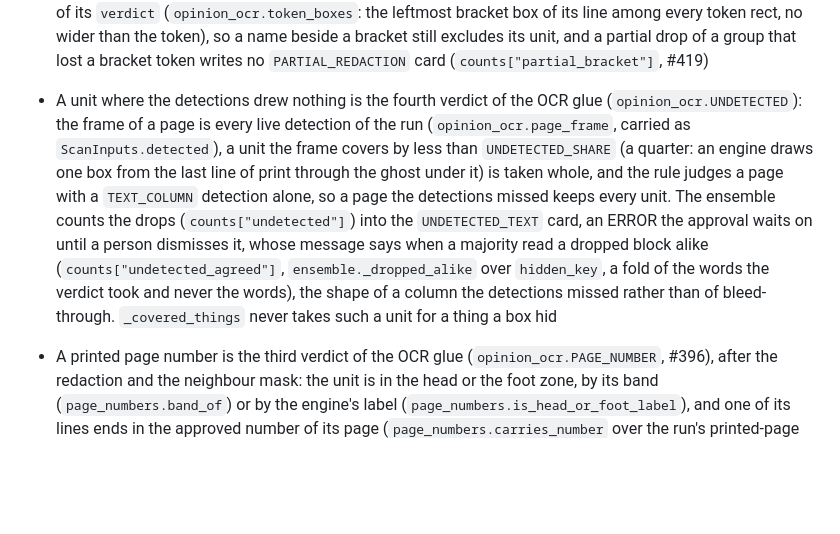
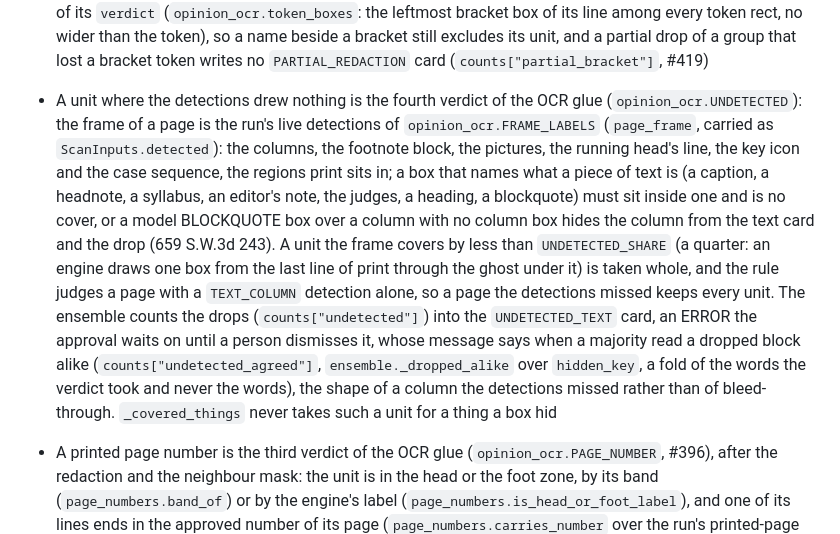
Before and after one commit to freelawproject/scanning, a Markdown page: CLAUDE.md, the part around the change. Drawn GitHub-style; blank space fills up the shorter version.

Commit message:
docs(scanning): the frame is the region boxes
Co-Authored-By: Claude Fable 5.1 <noreply@anthropic.com>
Claude-Session: https://claude.ai/code/session_019hv5xpA9kzfwJiCKXCEf9X

```diff
--- a/CLAUDE.md
+++ b/CLAUDE.md
@@ -328,7 +328,7 @@ Every address is a 1-based physical page of the original as uploaded: `PageEdit.
 - `opinions.promote_ready` and `opinions.demote_stale` are the two writers of `READY_FOR_TEXT_REVIEW`, and `opinions.text_review_ready` the one rule behind both: the redacted PDF and the text of the live revision, and the cut of every picture of that text (`opinion_figures.is_written`, #463), read off the row (#365). The PDF pass and the ensemble pass know nothing of each other and either can be last, so the state is pass fourteen of the collect tick (`promote_ready_opinions`), the twin of `review_states.promote_ready_scans`; it walks both directions under a cap, because a re-glue raises the revision and leaves the status where it was. The promotion reads `opinion_pdf.OPINION_PDF_STATUSES` and the demotion reads no scan status
 - A failure of the work that prepares an opinion ends every row but an approved one (#365): `opinion_pdf._fail` and `ensemble.record_failure` both exclude `TEXT_REVIEW_DONE` alone. A row at the cap leaves `opinion_pdf.owed`, so a status the swap cannot name is a dead row nobody is told about
 - The OCR glue deletes the bracket token at the start of every line of a unit that a bracket box touches (`opinion_ocr.is_bracket_box`, `brackets.strip_line_tokens`, #373), and a `HEADNOTE_BRACKET` box does not go into `verdict`: the box is a glyph in a paragraph, so a share over it leaks the token or drops the paragraph. A bracket box is a `HEADNOTE_BRACKET` redaction (the model's, or a curator's detection after a recompute), or a `manual` redaction with the size and the place of a bracket (`MANUAL_BRACKET_MAX_*`), because a curator draws that type over anything. Only the `manual` box that is the token a unit lost stays out of its `verdict` (`opinion_ocr.token_boxes`: the leftmost bracket box of its line among every token rect, no wider than the token), so a name beside a bracket still excludes its unit, and a partial drop of a group that lost a bracket token writes no `PARTIAL_REDACTION` card (`counts["partial_bracket"]`, #419)
-- A unit where the detections drew nothing is the fourth verdict of the OCR glue (`opinion_ocr.UNDETECTED`): the frame of a page is every live detection of the run (`opinion_ocr.page_frame`, carried as `ScanInputs.detected`), a unit the frame covers by less than `UNDETECTED_SHARE` (a quarter: an engine draws one box from the last line of print through the ghost under it) is taken whole, and the rule judges a page with a `TEXT_COLUMN` detection alone, so a page the detections missed keeps every unit. The ensemble counts the drops (`counts["undetected"]`) into the `UNDETECTED_TEXT` card, an ERROR the approval waits on until a person dismisses it, whose message says when a majority read a dropped block alike (`counts["undetected_agreed"]`, `ensemble._dropped_alike` over `hidden_key`, a fold of the words the verdict took and never the words), the shape of a column the detections missed rather than of bleed-through. `_covered_things` never takes such a unit for a thing a box hid
+- A unit where the detections drew nothing is the fourth verdict of the OCR glue (`opinion_ocr.UNDETECTED`): the frame of a page is the run's live detections of `opinion_ocr.FRAME_LABELS` (`page_frame`, carried as `ScanInputs.detected`): the columns, the footnote block, the pictures, the running head's line, the key icon and the case sequence, the regions print sits in; a box that names what a piece of text is (a caption, a headnote, a syllabus, an editor's note, the judges, a heading, a blockquote) must sit inside one and is no cover, or a model BLOCKQUOTE box over a column with no column box hides the column from the text card and the drop (659 S.W.3d 243). A unit the frame covers by less than `UNDETECTED_SHARE` (a quarter: an engine draws one box from the last line of print through the ghost under it) is taken whole, and the rule judges a page with a `TEXT_COLUMN` detection alone, so a page the detections missed keeps every unit. The ensemble counts the drops (`counts["undetected"]`) into the `UNDETECTED_TEXT` card, an ERROR the approval waits on until a person dismisses it, whose message says when a majority read a dropped block alike (`counts["undetected_agreed"]`, `ensemble._dropped_alike` over `hidden_key`, a fold of the words the verdict took and never the words), the shape of a column the detections missed rather than of bleed-through. `_covered_things` never takes such a unit for a thing a box hid
 - A printed page number is the third verdict of the OCR glue (`opinion_ocr.PAGE_NUMBER`, #396), after the redaction and the neighbour mask: the unit is in the head or the foot zone, by its band (`page_numbers.band_of`) or by the engine's label (`page_numbers.is_head_or_foot_label`), and one of its lines ends in the approved number of its page (`page_numbers.carries_number` over the run's printed-page map, folded by `ensemble.compare_text` first), judged in each engine's own text and never off a dots.mocr box. Both are required, or a body line that ends in the same digits goes with it; a page whose approved number the engines did not write (a corrected misread, no number) keeps every unit. A cover below `FULL_SHARE` on the page number's unit is the page number's verdict, whole, never a partial cover: the running head's whiteout cuts the number out on purpose, and an engine that read `Pa 23` as one unit has half of it under the box
 - The cover a unit's verdict measures fills a seam no wider than `SEAM_PT` between two boxes (`opinion_ocr.bridge_seams`, inside `covered_share`): review 2 leaves a two-point hairline between the boxes of two headnotes, the heading of the second straddles it, and measured as uncovered it put every heading of a volume a point under `FULL_SHARE`, a partial-cover card on a block the boxes cover whole; a gap that could hold a line of print is still uncovered
 - Nothing on the running head's line is the opinion (`opinion_ocr.RUNNING_HEAD`, the first verdict): a unit at least `HEAD_LINE_SHARE` of whose height lies inside a `PAGE_HEADER`, `STATE_ABBREVIATION` or `PAGE_NUMBER` detection of its page in the head or the foot band (`opinion_ocr.head_lines`, `page_numbers.edge_in_band`; a box of those labels drawn in the body takes nothing), or that holds the line whole (`HEAD_LINE_HELD` of it) and is no taller than `HEAD_LINE_MAX_SCALE` times it, is taken whole, whatever box covers it and whichever engine read it. A unit an engine merged from the head into the body lies mostly below the line and the other rules judge it, so no block is dropped whole for it
```
